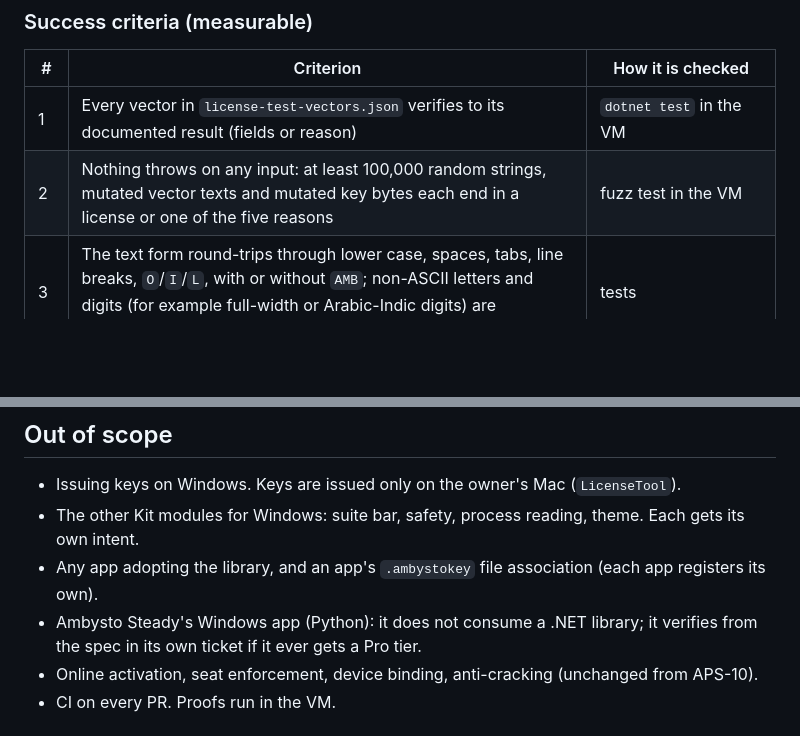
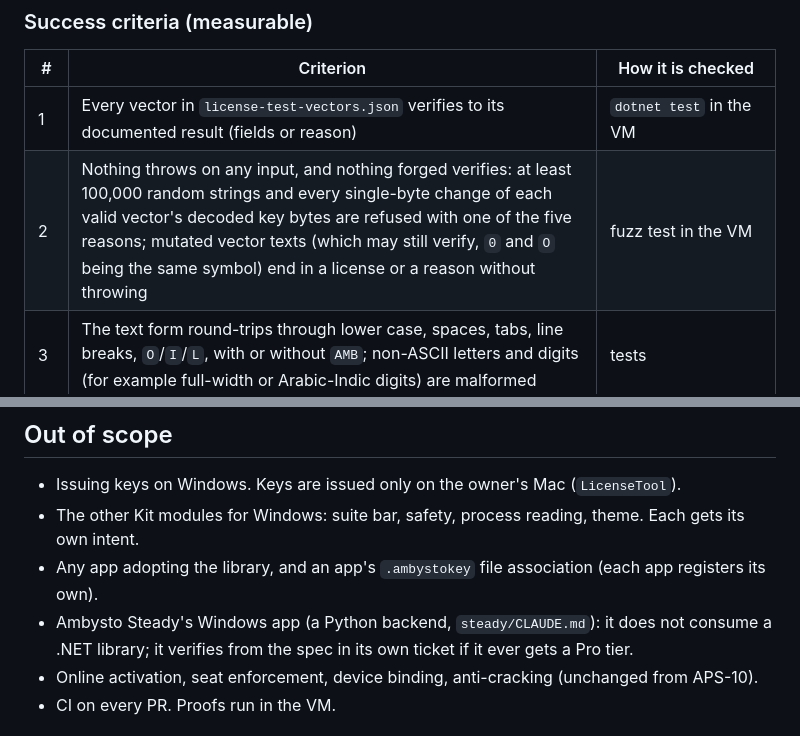
Before and after one commit to ambysto/ambysto-kit, a Markdown page: intent/2026-10-16-kit-windows-license.md, 2 parts joined by grey strips. GitHub-like rendering; blank space fills up the shorter version.

```diff
--- a/intent/2026-10-16-kit-windows-license.md
+++ b/intent/2026-10-16-kit-windows-license.md
@@ -52,7 +52,7 @@ What a license is for does not change (APS-10, owner 2026-10-10): an honesty-bas
 | # | Criterion | How it is checked |
 |---|---|---|
 | 1 | Every vector in `license-test-vectors.json` verifies to its documented result (fields or reason) | `dotnet test` in the VM |
-| 2 | Nothing throws on any input: at least 100,000 random strings, mutated vector texts and mutated key bytes each end in a license or one of the five reasons | fuzz test in the VM |
+| 2 | Nothing throws on any input, and nothing forged verifies: at least 100,000 random strings and every single-byte change of each valid vector's decoded key bytes are refused with one of the five reasons; mutated vector texts (which may still verify, `0` and `O` being the same symbol) end in a license or a reason without throwing | fuzz test in the VM |
 | 3 | The text form round-trips through lower case, spaces, tabs, line breaks, `O`/`I`/`L`, with or without `AMB`; non-ASCII letters and digits (for example full-width or Arabic-Indic digits) are malformed | tests |
 | 4 | File rules: 4096 raw bytes (a UTF-8 BOM included in the count) accepted and 4097 refused, a leading UTF-8 BOM ignored, one trailing newline accepted, invalid UTF-8 and a UTF-16 BOM malformed; oversize, missing and unreadable files malformed | tests |
 | 5 | A verifier built with the defaults trusts no key: every vector that reaches step 5 of the verification order is "unknown signing key"; the production set is pinned to no ids | tests |
@@ -79,7 +79,7 @@ What a license is for does not change (APS-10, owner 2026-10-10): an honesty-bas
 - Issuing keys on Windows. Keys are issued only on the owner's Mac (`LicenseTool`).
 - The other Kit modules for Windows: suite bar, safety, process reading, theme. Each gets its own intent.
 - Any app adopting the library, and an app's `.ambystokey` file association (each app registers its own).
-- Ambysto Steady's Windows app (Python): it does not consume a .NET library; it verifies from the spec in its own ticket if it ever gets a Pro tier.
+- Ambysto Steady's Windows app (a Python backend, `steady/CLAUDE.md`): it does not consume a .NET library; it verifies from the spec in its own ticket if it ever gets a Pro tier.
 - Online activation, seat enforcement, device binding, anti-cracking (unchanged from APS-10).
 - CI on every PR. Proofs run in the VM.
 
```
Also changed, not shown: other parts of intent/2026-10-16-kit-windows-license.md (+12 -3 lines), docs/spec/license.md (+1 -1 lines).
